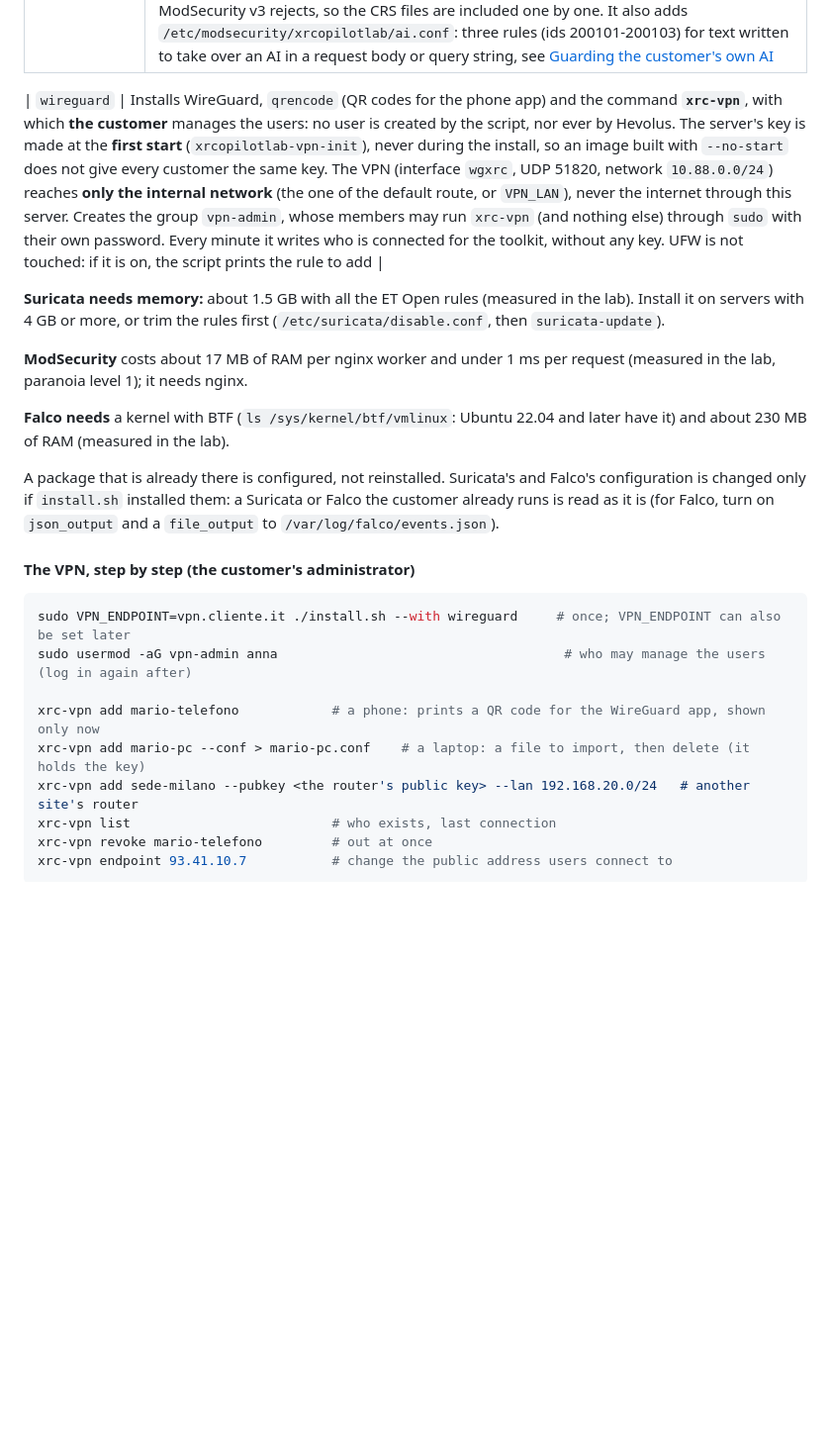
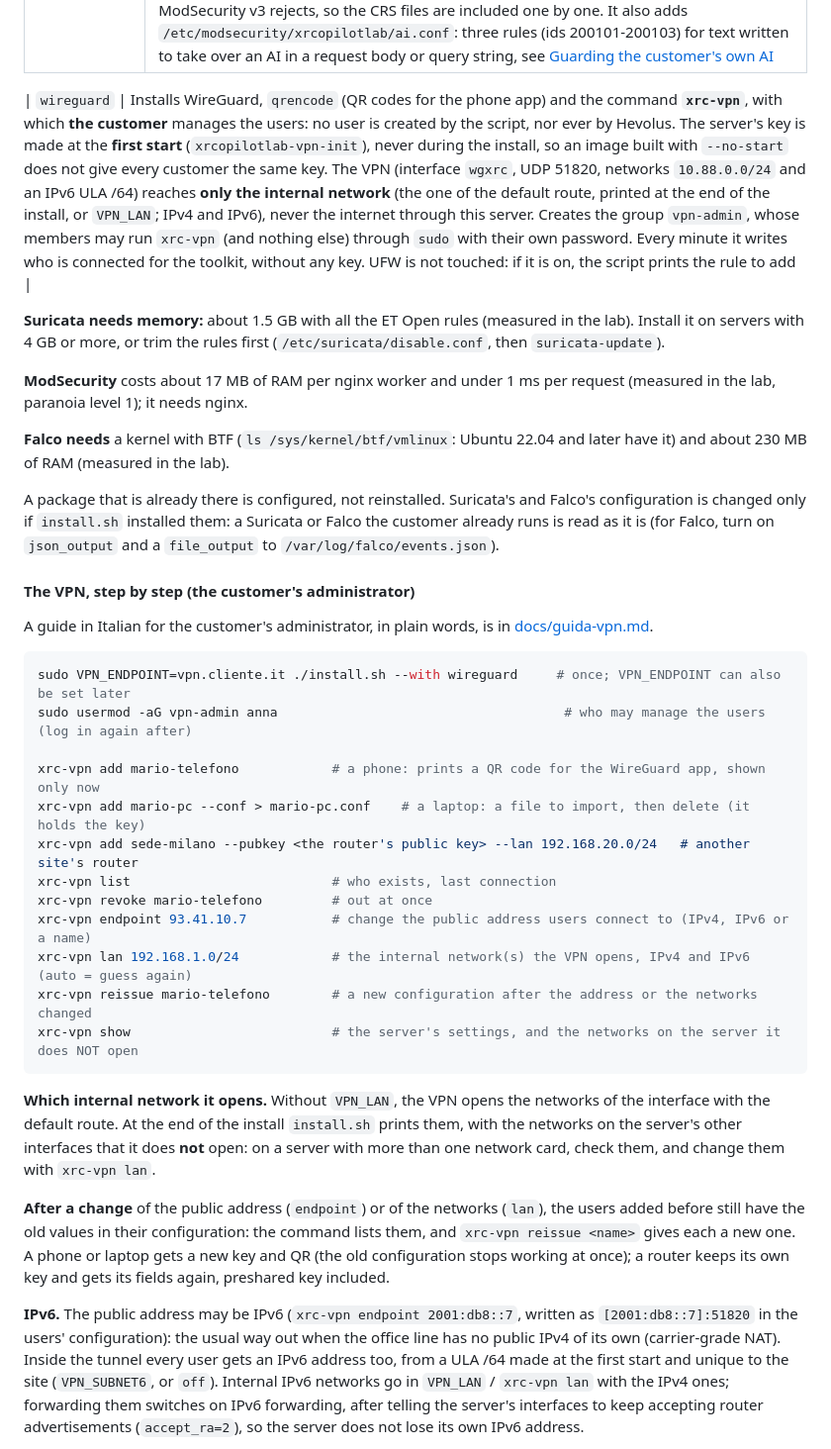
Before and after one commit to hevolusinnovation/xrcopilotlab-intrusion-mcp, a Markdown page: README.md, the part around one of its changes. Shown at 99% size. GitHub-like rendering; blank space fills up the shorter version.

````diff
--- a/README.md
+++ b/README.md
@@ -381,7 +381,7 @@ sudo ./install.sh --with fail2ban,crowdsec,suricata,falco,modsecurity,wireguard
 | `falco` | Installs Falco from its own repository with the **modern eBPF probe** (no kernel module, no compiler, nothing to rebuild at a kernel upgrade). Writes alerts as JSON to `/var/log/falco/events.json` (readable by the group `adm`, rotated daily for a week), adds to each alert the SSH client address, the `sudo` user and the process tree (so the toolkit can tie it to the attacker), and adds three rules Falco has not got for a plain server: **SSH key added**, **account created or changed**, **crypto miner started**. It watches; it never kills a process |
 | `modsecurity` | Needs nginx. Installs the ModSecurity v3 nginx module and the OWASP Core Rule Set, in **detection only** (`SecRuleEngine DetectionOnly`): it reads every request, bodies included, and writes the ones the CRS would block to `/var/log/modsecurity/audit.json` (JSON, readable by `adm`, rotated with `copytruncate`), but blocks nothing. Switched on for every site with one file in `conf.d` (a site with `modsecurity off;` stays off); the toolkit's own API and the monitoring page are excluded. `nginx -t` is run before and after: if it fails, the file is removed and nginx is left untouched. The package's own rule loader uses a directive ModSecurity v3 rejects, so the CRS files are included one by one. It also adds `/etc/modsecurity/xrcopilotlab/ai.conf`: three rules (ids 200101-200103) for text written to take over an AI in a request body or query string, see [Guarding the customer's own AI](#guarding-the-customers-own-ai) |
 
-| `wireguard` | Installs WireGuard, `qrencode` (QR codes for the phone app) and the command **`xrc-vpn`**, with which **the customer** manages the users: no user is created by the script, nor ever by Hevolus. The server's key is made at the **first start** (`xrcopilotlab-vpn-init`), never during the install, so an image built with `--no-start` does not give every customer the same key. The VPN (interface `wgxrc`, UDP 51820, network `10.88.0.0/24`) reaches **only the internal network** (the one of the default route, or `VPN_LAN`), never the internet through this server. Creates the group `vpn-admin`, whose members may run `xrc-vpn` (and nothing else) through `sudo` with their own password. Every minute it writes who is connected for the toolkit, without any key. UFW is not touched: if it is on, the script prints the rule to add |
+| `wireguard` | Installs WireGuard, `qrencode` (QR codes for the phone app) and the command **`xrc-vpn`**, with which **the customer** manages the users: no user is created by the script, nor ever by Hevolus. The server's key is made at the **first start** (`xrcopilotlab-vpn-init`), never during the install, so an image built with `--no-start` does not give every customer the same key. The VPN (interface `wgxrc`, UDP 51820, networks `10.88.0.0/24` and an IPv6 ULA /64) reaches **only the internal network** (the one of the default route, printed at the end of the install, or `VPN_LAN`; IPv4 and IPv6), never the internet through this server. Creates the group `vpn-admin`, whose members may run `xrc-vpn` (and nothing else) through `sudo` with their own password. Every minute it writes who is connected for the toolkit, without any key. UFW is not touched: if it is on, the script prints the rule to add |
 
 **Suricata needs memory:** about 1.5 GB with all the ET Open rules (measured in the lab). Install it on servers with
 4 GB or more, or trim the rules first (`/etc/suricata/disable.conf`, then `suricata-update`).
@@ -398,6 +398,8 @@ if `install.sh` installed them: a Suricata or Falco the customer already runs is
 
 #### The VPN, step by step (the customer's administrator)
 
+A guide in Italian for the customer's administrator, in plain words, is in [docs/guida-vpn.md](docs/guida-vpn.md).
+
 ```bash
 sudo VPN_ENDPOINT=vpn.cliente.it ./install.sh --with wireguard     # once; VPN_ENDPOINT can also be set later
 sudo usermod -aG vpn-admin anna                                     # who may manage the users (log in again after)
@@ -407,5 +409,25 @@ xrc-vpn add mario-pc --conf > mario-pc.conf    # a laptop: a file to import, the
 xrc-vpn add sede-milano --pubkey <the router's public key> --lan 192.168.20.0/24   # another site's router
 xrc-vpn list                          # who exists, last connection
 xrc-vpn revoke mario-telefono         # out at once
-xrc-vpn endpoint 93.41.10.7           # change the public address users connect to
+xrc-vpn endpoint 93.41.10.7           # change the public address users connect to (IPv4, IPv6 or a name)
+xrc-vpn lan 192.168.1.0/24            # the internal network(s) the VPN opens, IPv4 and IPv6 (auto = guess again)
+xrc-vpn reissue mario-telefono        # a new configuration after the address or the networks changed
+xrc-vpn show                          # the server's settings, and the networks on the server it does NOT open
 ```
+
+**Which internal network it opens.** Without `VPN_LAN`, the VPN opens the networks of the interface with the default
+route. At the end of the install `install.sh` prints them, with the networks on the server's other interfaces that it
+does **not** open: on a server with more than one network card, check them, and change them with `xrc-vpn lan`.
+
+**After a change** of the public address (`endpoint`) or of the networks (`lan`), the users added before still have
+the old values in their configuration: the command lists them, and `xrc-vpn reissue <name>` gives each a new one. A
+phone or laptop gets a new key and QR (the old configuration stops working at once); a router keeps its own key and
+gets its fields again, preshared key included.
+
+**IPv6.** The public address may be IPv6 (`xrc-vpn endpoint 2001:db8::7`, written as `[2001:db8::7]:51820` in the
+users' configuration): the usual way out when the office line has no public IPv4 of its own (carrier-grade NAT).
+Inside the tunnel every user gets an IPv6 address too, from a ULA /64 made at the first start and unique to the site
+(`VPN_SUBNET6`, or `off`). Internal IPv6 networks go in `VPN_LAN` / `xrc-vpn lan` with the IPv4 ones; forwarding them
+switches on IPv6 forwarding, after telling the server's interfaces to keep accepting router advertisements
+(`accept_ra=2`), so the server does not lose its own IPv6 address.
+
````
Also changed, not shown: other parts of README.md (+13 -6 lines), docs/guida-vpn.md (added, +219 -0 lines), docs/security-tools.md (+10 -3 lines), docs/images/vpn.jpg (added), 6 other files.
